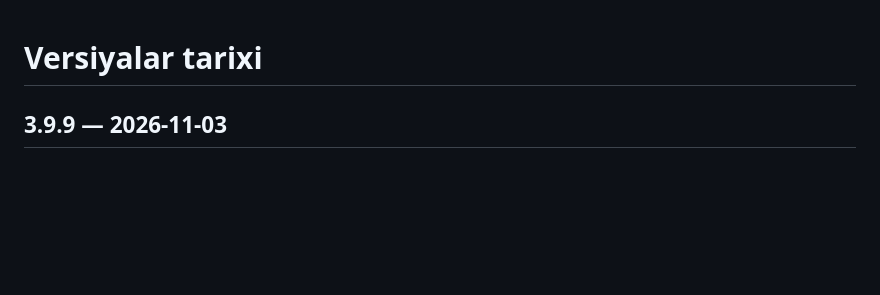
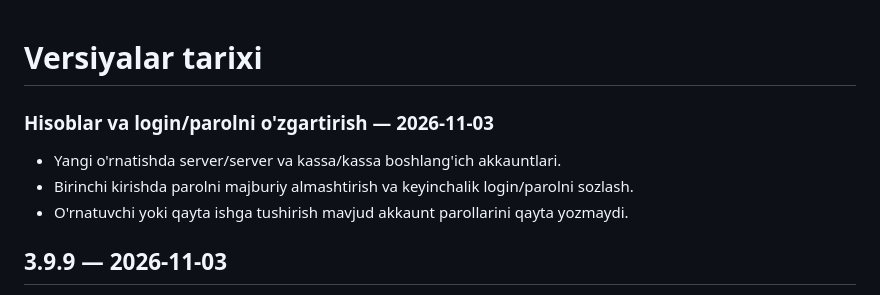
Before and after one commit to OSSWebDeveloper/ulugbek_xozmag, a Markdown page: VERSIYALAR.md, the part around the change. GitHub-like rendering; blank space fills up the shorter version.

Commit message:
Wire first-login password change and install default accounts

```diff
--- a/VERSIYALAR.md
+++ b/VERSIYALAR.md
@@ -1,4 +1,9 @@
 # Versiyalar tarixi
+
+### Hisoblar va login/parolni o'zgartirish — 2026-11-03
+- Yangi o'rnatishda server/server va kassa/kassa boshlang'ich akkauntlari.
+- Birinchi kirishda parolni majburiy almashtirish va keyinchalik login/parolni sozlash.
+- O'rnatuvchi yoki qayta ishga tushirish mavjud akkaunt parollarini qayta yozmaydi.
 
 ## 3.9.9 — 2026-11-03
 
```
